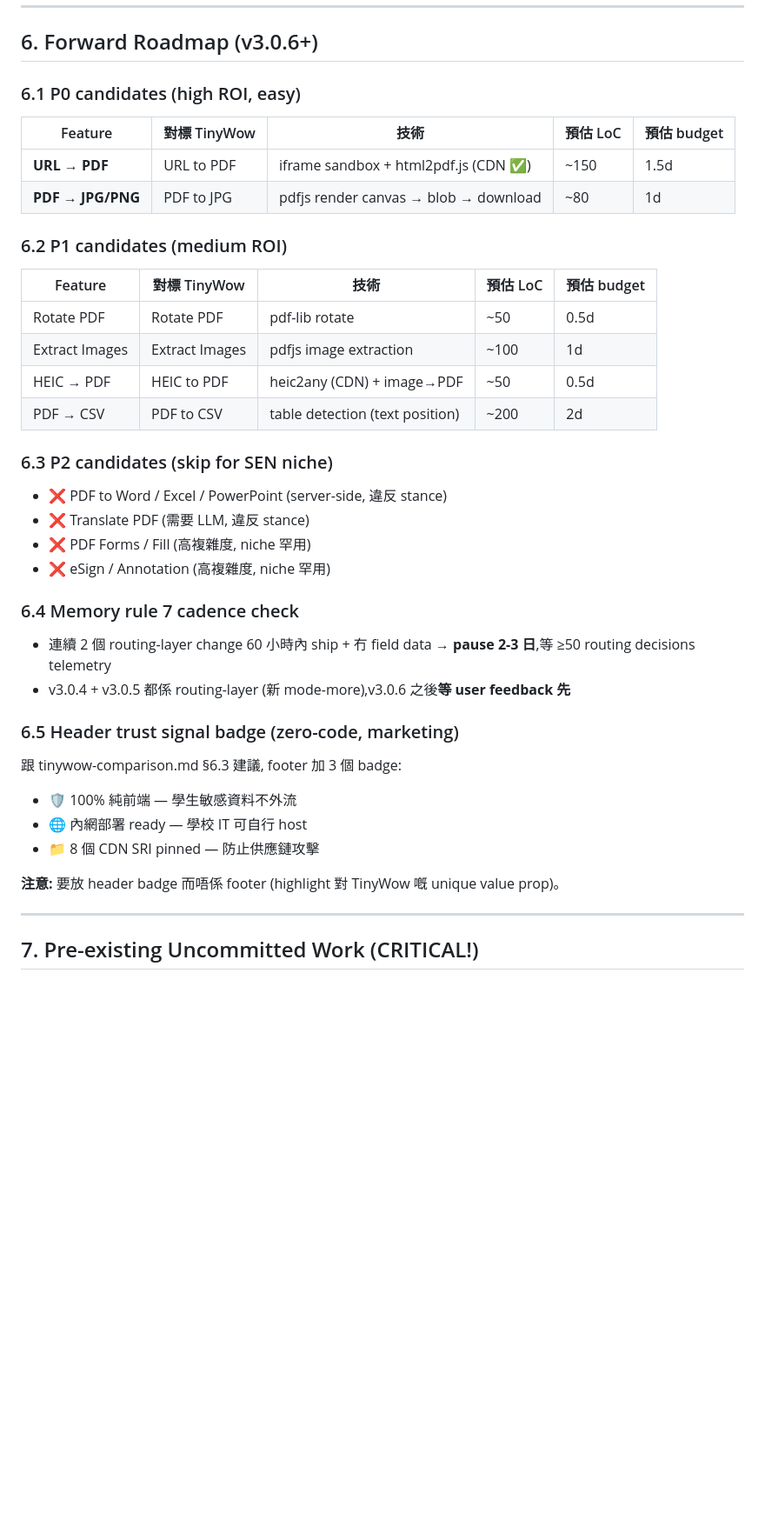
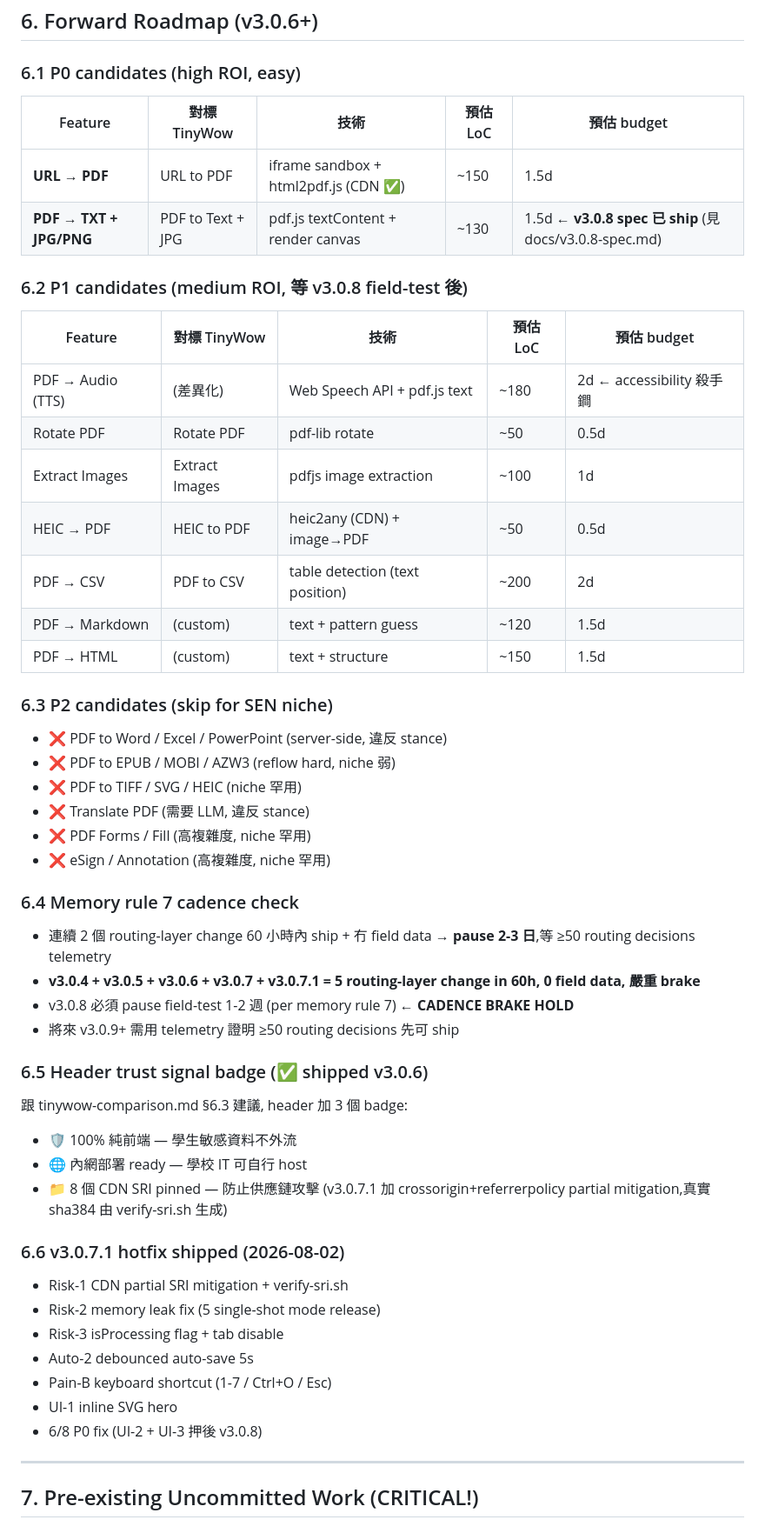
Before and after one commit to ihateusingai-beep/pdf-tool, a Markdown page: PROJECT-PLAN.md, the part around one of its changes. Shown at 87% size. Drawn GitHub-style; blank space fills up the shorter version.

```diff
--- a/PROJECT-PLAN.md
+++ b/PROJECT-PLAN.md
@@ -209,33 +211,47 @@ ls docs/                        # 應該見到 tinywow-comparison.md
 | Feature | 對標 TinyWow | 技術 | 預估 LoC | 預估 budget |
 |---------|--------------|------|----------|------------|
 | **URL → PDF** | URL to PDF | iframe sandbox + html2pdf.js (CDN ✅) | ~150 | 1.5d |
-| **PDF → JPG/PNG** | PDF to JPG | pdfjs render canvas → blob → download | ~80 | 1d |
+| **PDF → TXT + JPG/PNG** | PDF to Text + JPG | pdf.js textContent + render canvas | ~130 | 1.5d ← **v3.0.8 spec 已 ship** (見 docs/v3.0.8-spec.md) |
 
-### 6.2 P1 candidates (medium ROI)
+### 6.2 P1 candidates (medium ROI, 等 v3.0.8 field-test 後)
 | Feature | 對標 TinyWow | 技術 | 預估 LoC | 預估 budget |
 |---------|--------------|------|----------|------------|
+| PDF → Audio (TTS) | (差異化) | Web Speech API + pdf.js text | ~180 | 2d ← accessibility 殺手鐧 |
 | Rotate PDF | Rotate PDF | pdf-lib rotate | ~50 | 0.5d |
 | Extract Images | Extract Images | pdfjs image extraction | ~100 | 1d |
 | HEIC → PDF | HEIC to PDF | heic2any (CDN) + image→PDF | ~50 | 0.5d |
 | PDF → CSV | PDF to CSV | table detection (text position) | ~200 | 2d |
+| PDF → Markdown | (custom) | text + pattern guess | ~120 | 1.5d |
+| PDF → HTML | (custom) | text + structure | ~150 | 1.5d |
 
 ### 6.3 P2 candidates (skip for SEN niche)
 - ❌ PDF to Word / Excel / PowerPoint (server-side, 違反 stance)
+- ❌ PDF to EPUB / MOBI / AZW3 (reflow hard, niche 弱)
+- ❌ PDF to TIFF / SVG / HEIC (niche 罕用)
 - ❌ Translate PDF (需要 LLM, 違反 stance)
 - ❌ PDF Forms / Fill (高複雜度, niche 罕用)
 - ❌ eSign / Annotation (高複雜度, niche 罕用)
 
 ### 6.4 Memory rule 7 cadence check
 - 連續 2 個 routing-layer change 60 小時內 ship + 冇 field data → **pause 2-3 日**,等 ≥50 routing decisions telemetry
-- v3.0.4 + v3.0.5 都係 routing-layer (新 mode-more),v3.0.6 之後**等 user feedback 先**
+- **v3.0.4 + v3.0.5 + v3.0.6 + v3.0.7 + v3.0.7.1 = 5 routing-layer change in 60h, 0 field data, 嚴重 brake**
+- v3.0.8 必須 pause field-test 1-2 週 (per memory rule 7) ← **CADENCE BRAKE HOLD**
+- 將來 v3.0.9+ 需用 telemetry 證明 ≥50 routing decisions 先可 ship
 
-### 6.5 Header trust signal badge (zero-code, marketing)
-跟 tinywow-comparison.md §6.3 建議, footer 加 3 個 badge:
+### 6.5 Header trust signal badge (✅ shipped v3.0.6)
+跟 tinywow-comparison.md §6.3 建議, header 加 3 個 badge:
 - 🛡️ 100% 純前端 — 學生敏感資料不外流
 - 🌐 內網部署 ready — 學校 IT 可自行 host
-- 📁 8 個 CDN SRI pinned — 防止供應鏈攻擊
+- 📁 8 個 CDN SRI pinned — 防止供應鏈攻擊 (v3.0.7.1 加 crossorigin+referrerpolicy partial mitigation,真實 sha384 由 verify-sri.sh 生成)
 
-**注意:** 要放 header badge 而唔係 footer (highlight 對 TinyWow 嘅 unique value prop)。
+### 6.6 v3.0.7.1 hotfix shipped (2026-08-02)
+- Risk-1 CDN partial SRI mitigation + verify-sri.sh
+- Risk-2 memory leak fix (5 single-shot mode release)
+- Risk-3 isProcessing flag + tab disable
+- Auto-2 debounced auto-save 5s
+- Pain-B keyboard shortcut (1-7 / Ctrl+O / Esc)
+- UI-1 inline SVG hero
+- 6/8 P0 fix (UI-2 + UI-3 押後 v3.0.8)
 
 ---
 
```
Also changed, not shown: other parts of PROJECT-PLAN.md (+8 -6 lines), docs/v3.0.8-spec.md (added, +413 -0 lines).
